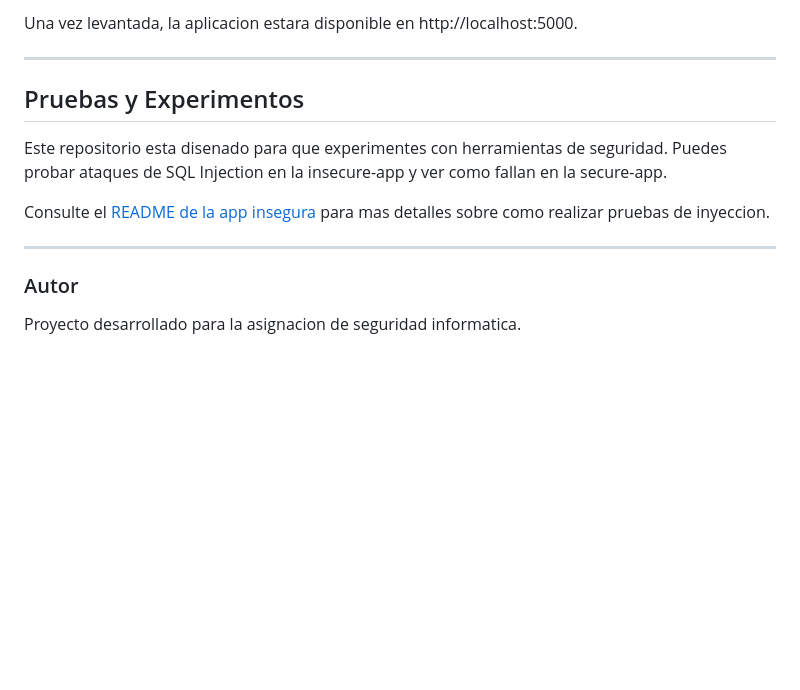
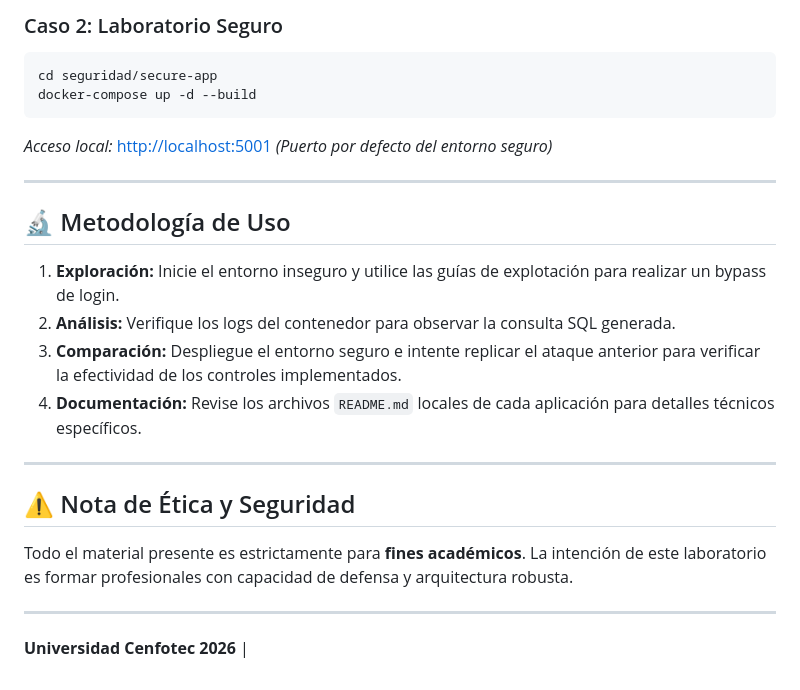
Before and after one commit to mortasoft/Asignacion3, a Markdown page: README.md, the part around the change printed below. GitHub-like rendering; blank space fills up the shorter version.

````diff
--- a/README.md
+++ b/README.md
@@ -39,15 +47,24 @@ docker-compose up --build
 
-Una vez levantada, la aplicacion estara disponible en http://localhost:5000.
+### Caso 2: Laboratorio Seguro
+```powershell
+cd seguridad/secure-app
+docker-compose up -d --build
+```
+*Acceso local:* [http://localhost:5001](http://localhost:5001) *(Puerto por defecto del entorno seguro)*
 
 ---
 
-## Pruebas y Experimentos
+## 🔬 Metodología de Uso
 
-Este repositorio esta disenado para que experimentes con herramientas de seguridad. Puedes probar ataques de SQL Injection en la insecure-app y ver como fallan en la secure-app.
-
-Consulte el [README de la app insegura](./seguridad/insecure-app/README.md) para mas detalles sobre como realizar pruebas de inyeccion.
+1.  **Exploración:** Inicie el entorno inseguro y utilice las guías de explotación para realizar un bypass de login.
+2.  **Análisis:** Verifique los logs del contenedor para observar la consulta SQL generada.
+3.  **Comparación:** Despliegue el entorno seguro e intente replicar el ataque anterior para verificar la efectividad de los controles implementados.
+4.  **Documentación:** Revise los archivos `README.md` locales de cada aplicación para detalles técnicos específicos.
 
 ---
 
-### Autor
-Proyecto desarrollado para la asignacion de seguridad informatica.
+## ⚠️ Nota de Ética y Seguridad
+Todo el material presente es estrictamente para **fines académicos**. La intención de este laboratorio es formar profesionales con capacidad de defensa y arquitectura robusta.
+
+---
+**Universidad Cenfotec 2026** |
````
Also changed, not shown: other parts of README.md (+29 -21 lines), seguridad/insecure-app/README.md (+1 -1 lines), seguridad/secure-app/README.md (added, +57 -0 lines), assets/banner.png (added), 7 other files.
